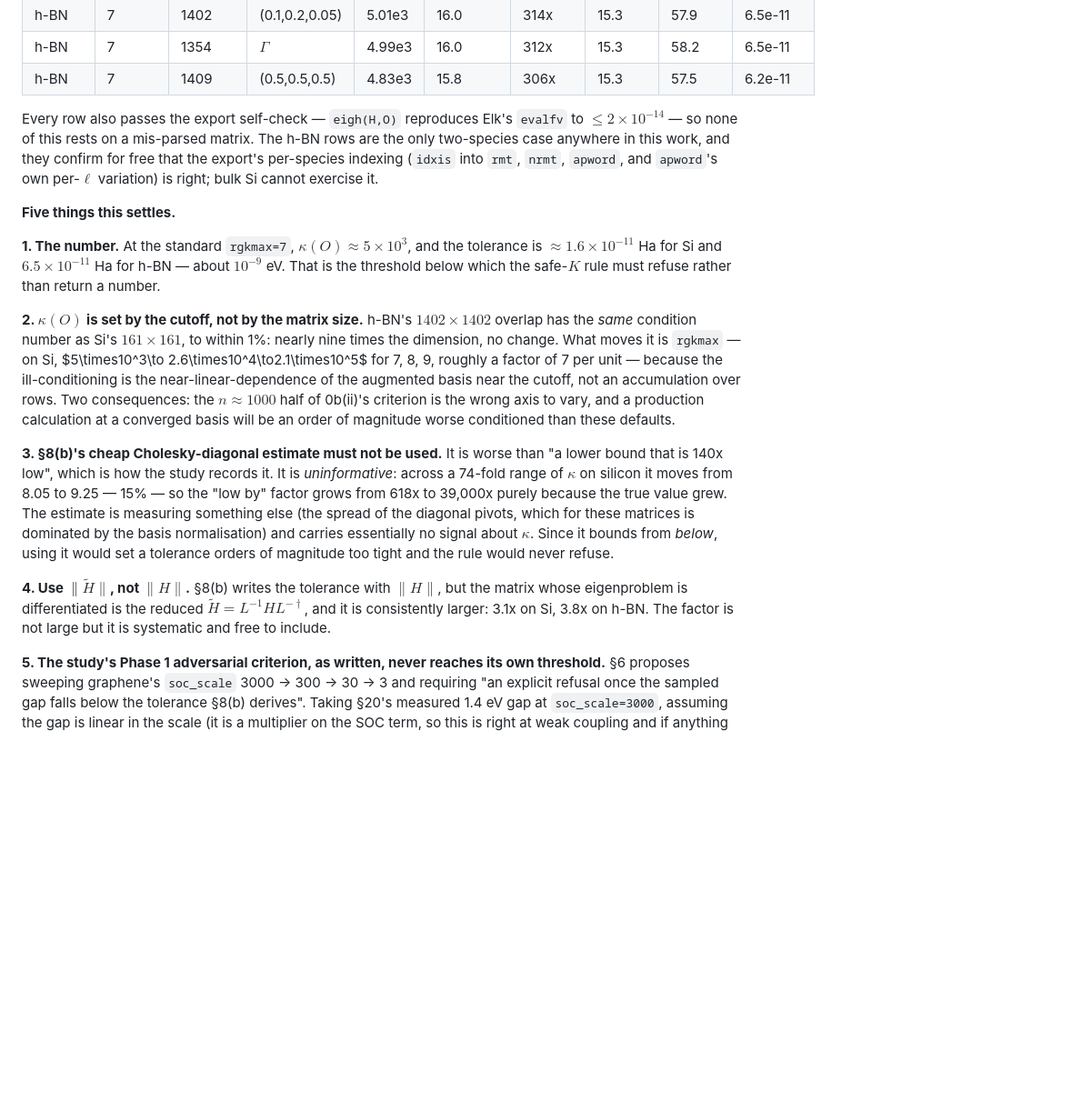
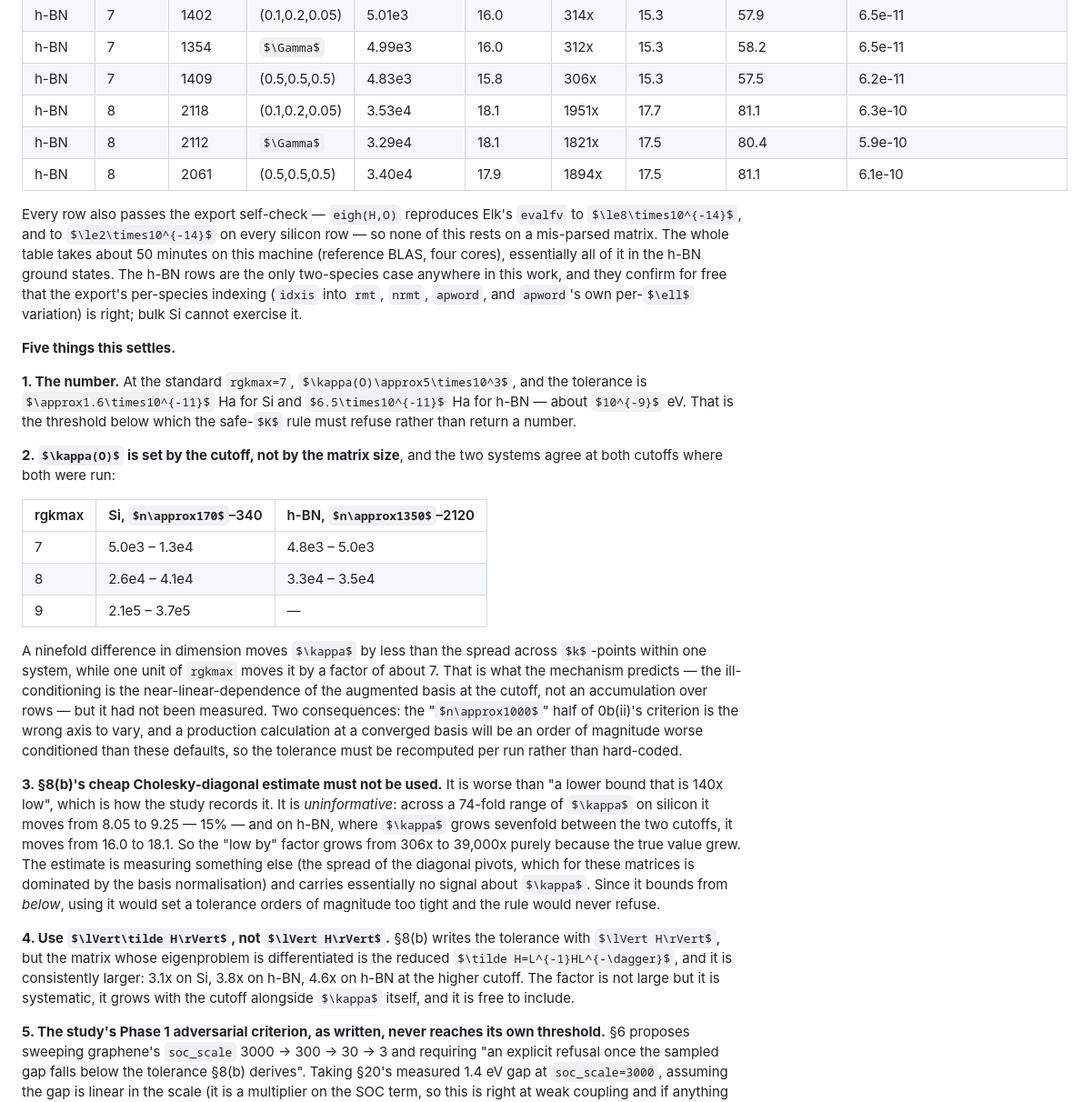
Before and after one commit to joselado/elkpy, a Markdown page: docs/jax_port_phase0.md, the part around the change. Shown at 91% size. Rendered like a GitHub page; some formulas as TeX source; blank space fills up the shorter version.

Commit message:
Close the kappa table with h-BN at the higher cutoff
The "kappa(O) is set by the cutoff, not the matrix size" claim rested on one
cutoff and read as a coincidence. At rgkmax=8 Si's 227x227 overlap and h-BN's
2118x2118 give 2.6e4-4.1e4 and 3.3e4-3.5e4 -- a ninefold difference in
dimension moving kappa by less than the spread across k-points within either
system, while one unit of rgkmax moves it by a factor of about 7. So the
tolerance must be recomputed per run rather than hard-coded, and 0b(ii)'s
"repeat at n ~ 1000" varies the wrong axis.

The Cholesky estimate goes 16.0 to 18.1 on h-BN while the truth grows sevenfold,
which is the same uninformativeness Si showed; and ||L^-1 H L^-H|| / ||H|| grows
from 3.8x to 4.6x, so that correction tracks the cutoff too.

Verified after a clean ./build_elk.sh: all thirteen patches apply with no fuzz
and the export tests pass against the freshly built binary.

Co-Authored-By: Claude Opus 5 (1M context) <noreply@anthropic.com>
Claude-Session: https://claude.ai/code/session_01S9FnDoSxsr52QHhyZG5HVb

```diff
--- a/docs/jax_port_phase0.md
+++ b/docs/jax_port_phase0.md
@@ -432,9 +432,14 @@ each, `xc="PW"`:
 | h-BN | 7 | 1402 | (0.1,0.2,0.05) | 5.01e3 | 16.0 | 314x | 15.3 | 57.9 | 6.5e-11 |
 | h-BN | 7 | 1354 | $\Gamma$ | 4.99e3 | 16.0 | 312x | 15.3 | 58.2 | 6.5e-11 |
 | h-BN | 7 | 1409 | (0.5,0.5,0.5) | 4.83e3 | 15.8 | 306x | 15.3 | 57.5 | 6.2e-11 |
+| h-BN | 8 | 2118 | (0.1,0.2,0.05) | 3.53e4 | 18.1 | 1951x | 17.7 | 81.1 | 6.3e-10 |
+| h-BN | 8 | 2112 | $\Gamma$ | 3.29e4 | 18.1 | 1821x | 17.5 | 80.4 | 5.9e-10 |
+| h-BN | 8 | 2061 | (0.5,0.5,0.5) | 3.40e4 | 17.9 | 1894x | 17.5 | 81.1 | 6.1e-10 |
 
 Every row also passes the export self-check — `eigh(H,O)` reproduces Elk's `evalfv` to
-$\le2\times10^{-14}$ — so none of this rests on a mis-parsed matrix. The h-BN rows are
+$\le8\times10^{-14}$, and to $\le2\times10^{-14}$ on every silicon row — so none of this
+rests on a mis-parsed matrix. The whole table takes about 50 minutes on this machine
+(reference BLAS, four cores), essentially all of it in the h-BN ground states. The h-BN rows are
 the only two-species case anywhere in this work, and they confirm for free that the
 export's per-species indexing (`idxis` into `rmt`, `nrmt`, `apword`, and `apword`'s own
 per-$\ell$ variation) is right; bulk Si cannot exercise it.
@@ -446,19 +451,29 @@ tolerance is $\approx1.6\times10^{-11}$ Ha for Si and $6.5\times10^{-11}$ Ha for
 about $10^{-9}$ eV. That is the threshold below which the safe-$K$ rule must refuse
 rather than return a number.
 
-**2. $\kappa(O)$ is set by the cutoff, not by the matrix size.** h-BN's $1402\times1402$
-overlap has the *same* condition number as Si's $161\times161$, to within 1%: nearly nine
-times the dimension, no change. What moves it is `rgkmax` — on Si, $5\times10^3\to
-2.6\times10^4\to2.1\times10^5$ for 7, 8, 9, roughly a factor of 7 per unit — because the
-ill-conditioning is the near-linear-dependence of the augmented basis near the cutoff,
-not an accumulation over rows. Two consequences: the $n\approx1000$ half of 0b(ii)'s
-criterion is the wrong axis to vary, and a production calculation at a converged basis
-will be an order of magnitude worse conditioned than these defaults.
+**2. $\kappa(O)$ is set by the cutoff, not by the matrix size**, and the two systems
+agree at both cutoffs where both were run:
+
+| rgkmax | Si, $n\approx170$–340 | h-BN, $n\approx1350$–2120 |
+|---|---|---|
+| 7 | 5.0e3 – 1.3e4 | 4.8e3 – 5.0e3 |
+| 8 | 2.6e4 – 4.1e4 | 3.3e4 – 3.5e4 |
+| 9 | 2.1e5 – 3.7e5 | — |
+
+A ninefold difference in dimension moves $\kappa$ by less than the spread across
+$k$-points within one system, while one unit of `rgkmax` moves it by a factor of about 7.
+That is what the mechanism predicts — the ill-conditioning is the near-linear-dependence
+of the augmented basis at the cutoff, not an accumulation over rows — but it had not been
+measured. Two consequences: the "$n\approx1000$" half of 0b(ii)'s criterion is the wrong
+axis to vary, and a production calculation at a converged basis will be an order of
+magnitude worse conditioned than these defaults, so the tolerance must be recomputed per
+run rather than hard-coded.
 
 **3. §8(b)'s cheap Cholesky-diagonal estimate must not be used.** It is worse than "a
 lower bound that is 140x low", which is how the study records it. It is *uninformative*:
-across a 74-fold range of $\kappa$ on silicon it moves from 8.05 to 9.25 — 15% — so the
-"low by" factor grows from 618x to 39,000x purely because the true value grew. The
+across a 74-fold range of $\kappa$ on silicon it moves from 8.05 to 9.25 — 15% — and on
+h-BN, where $\kappa$ grows sevenfold between the two cutoffs, it moves from 16.0 to 18.1.
+So the "low by" factor grows from 306x to 39,000x purely because the true value grew. The
 estimate is measuring something else (the spread of the diagonal pivots, which for these
 matrices is dominated by the basis normalisation) and carries essentially no signal
 about $\kappa$. Since it bounds from *below*, using it would set a tolerance orders of
@@ -466,8 +481,9 @@ magnitude too tight and the rule would never refuse.
 
 **4. Use $\lVert\tilde H\rVert$, not $\lVert H\rVert$.** §8(b) writes the tolerance with
 $\lVert H\rVert$, but the matrix whose eigenproblem is differentiated is the reduced
-$\tilde H=L^{-1}HL^{-\dagger}$, and it is consistently larger: 3.1x on Si, 3.8x on h-BN.
-The factor is not large but it is systematic and free to include.
+$\tilde H=L^{-1}HL^{-\dagger}$, and it is consistently larger: 3.1x on Si, 3.8x on h-BN,
+4.6x on h-BN at the higher cutoff. The factor is not large but it is systematic, it grows
+with the cutoff alongside $\kappa$ itself, and it is free to include.
 
 **5. The study's Phase 1 adversarial criterion, as written, never reaches its own
 threshold.** §6 proposes sweeping graphene's `soc_scale` 3000 → 300 → 30 → 3 and
```
Also changed, not shown: CLAUDE.md (+5 -3 lines), docs/continue_here.md (+4 -2 lines).
